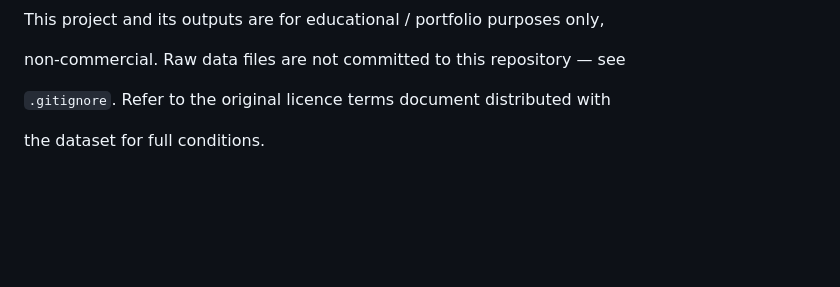
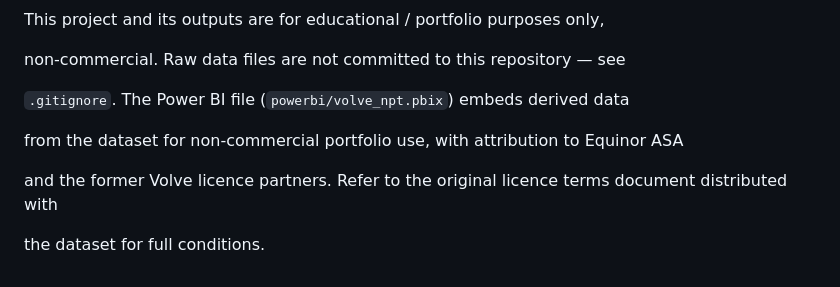
Before and after one commit to utkarshraj94/volve-npt-analysis, a Markdown page: LICENCE-DATA.md, the part around the change. Drawn GitHub-style; blank space fills up the shorter version.

```diff
--- a/LICENCE-DATA.md
+++ b/LICENCE-DATA.md
@@ -22,6 +22,10 @@ This project and its outputs are for educational / portfolio purposes only,
 
 non-commercial. Raw data files are not committed to this repository — see
 
-`.gitignore`. Refer to the original licence terms document distributed with
+`.gitignore`. The Power BI file (`powerbi/volve_npt.pbix`) embeds derived data
+
+from the dataset for non-commercial portfolio use, with attribution to Equinor ASA
+
+and the former Volve licence partners. Refer to the original licence terms document distributed with
 
 the dataset for full conditions.
```
Also changed, not shown: README.md (+29 -9 lines), docs/screenshots/01_headline.png (added), docs/screenshots/02_pareto.png (added), docs/screenshots/03_wellbore.png (added), docs/screenshots/04_cost.png (added), docs/screenshots/05_npt_vs_production.png (added), 4 other files.
